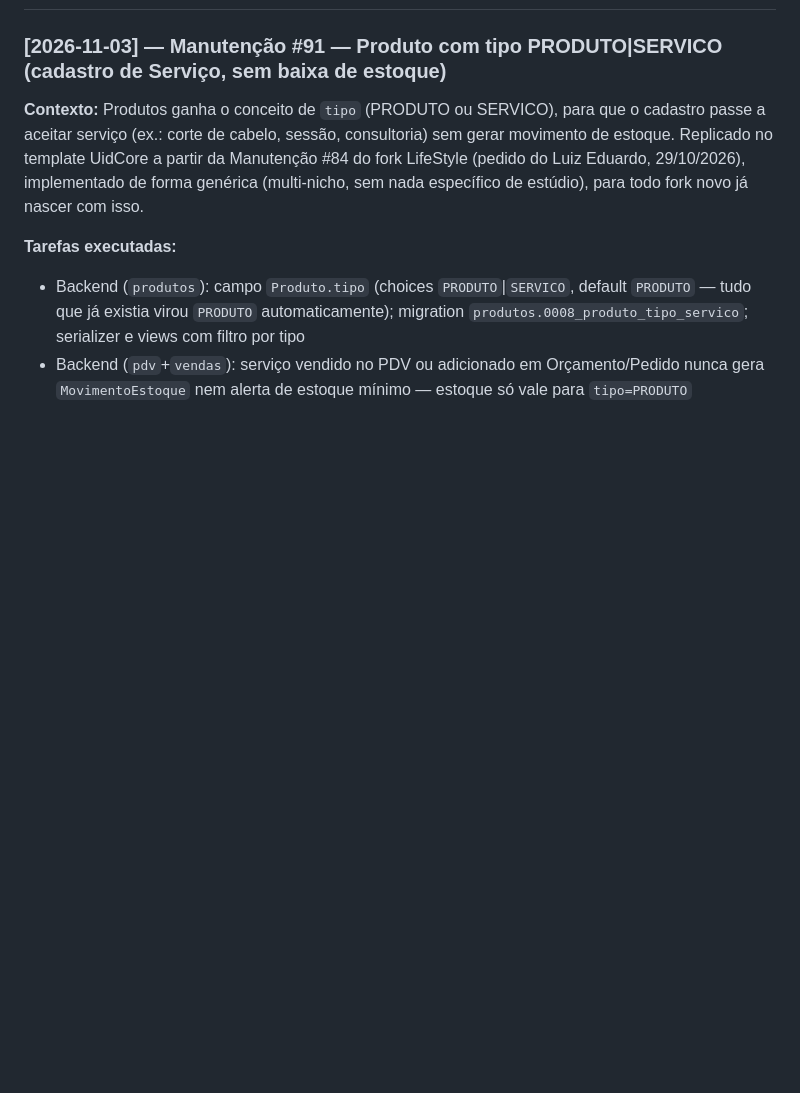
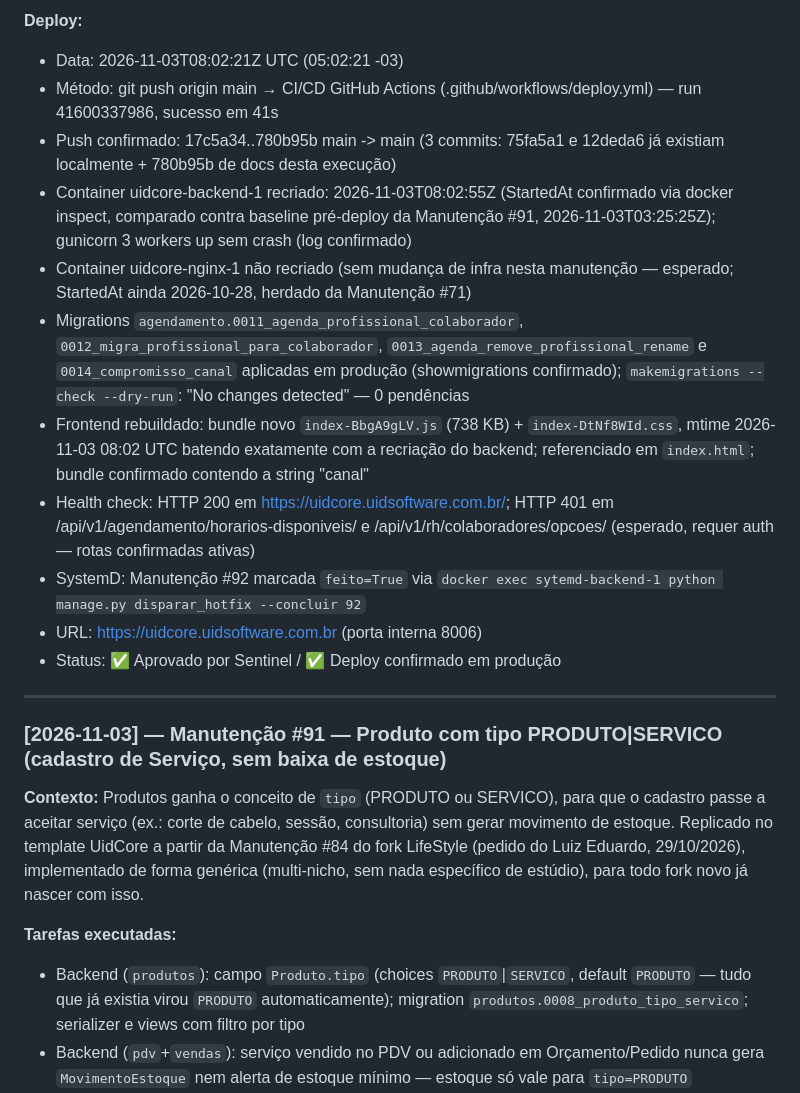
Before and after one commit to UidSoftware/UidCore, a Markdown page: CLAUDE.md, the part around one of its changes. Rendered like a GitHub page; blank space fills up the shorter version.

```diff
--- a/CLAUDE.md
+++ b/CLAUDE.md
@@ -106,3 +153,17 @@ só adicionar o campo no model.
+**Deploy:**
+- Data: 2026-11-03T08:02:21Z UTC (05:02:21 -03)
+- Método: git push origin main → CI/CD GitHub Actions (.github/workflows/deploy.yml) — run 41600337986, sucesso em 41s
+- Push confirmado: 17c5a34..780b95b main -> main (3 commits: 75fa5a1 e 12deda6 já existiam localmente + 780b95b de docs desta execução)
+- Container uidcore-backend-1 recriado: 2026-11-03T08:02:55Z (StartedAt confirmado via docker inspect, comparado contra baseline pré-deploy da Manutenção #91, 2026-11-03T03:25:25Z); gunicorn 3 workers up sem crash (log confirmado)
+- Container uidcore-nginx-1 não recriado (sem mudança de infra nesta manutenção — esperado; StartedAt ainda 2026-10-28, herdado da Manutenção #71)
+- Migrations `agendamento.0011_agenda_profissional_colaborador`, `0012_migra_profissional_para_colaborador`, `0013_agenda_remove_profissional_rename` e `0014_compromisso_canal` aplicadas em produção (showmigrations confirmado); `makemigrations --check --dry-run`: "No changes detected" — 0 pendências
+- Frontend rebuildado: bundle novo `index-BbgA9gLV.js` (738 KB) + `index-DtNf8WId.css`, mtime 2026-11-03 08:02 UTC batendo exatamente com a recriação do backend; referenciado em `index.html`; bundle confirmado contendo a string "canal"
+- Health check: HTTP 200 em https://uidcore.uidsoftware.com.br/; HTTP 401 em /api/v1/agendamento/horarios-disponiveis/ e /api/v1/rh/colaboradores/opcoes/ (esperado, requer auth — rotas confirmadas ativas)
+- SystemD: Manutenção #92 marcada `feito=True` via `docker exec sytemd-backend-1 python manage.py disparar_hotfix --concluir 92`
+- URL: https://uidcore.uidsoftware.com.br (porta interna 8006)
+- Status: ✅ Aprovado por Sentinel / ✅ Deploy confirmado em produção
+
+---
 
 ### [2026-11-03] — Manutenção #91 — Produto com tipo PRODUTO|SERVICO (cadastro de Serviço, sem baixa de estoque)
 
```
Also changed, not shown: other parts of CLAUDE.md (+47 -0 lines).
